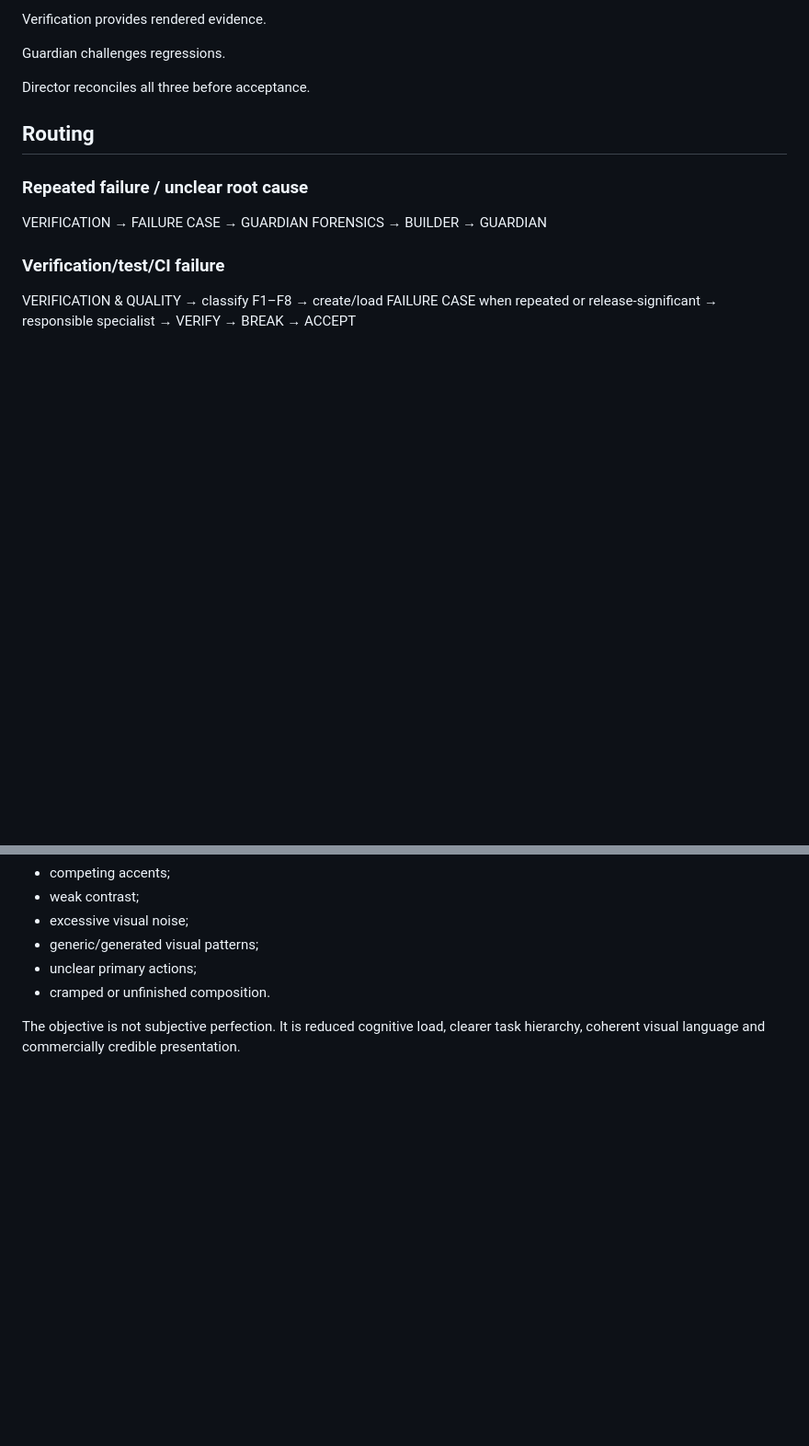
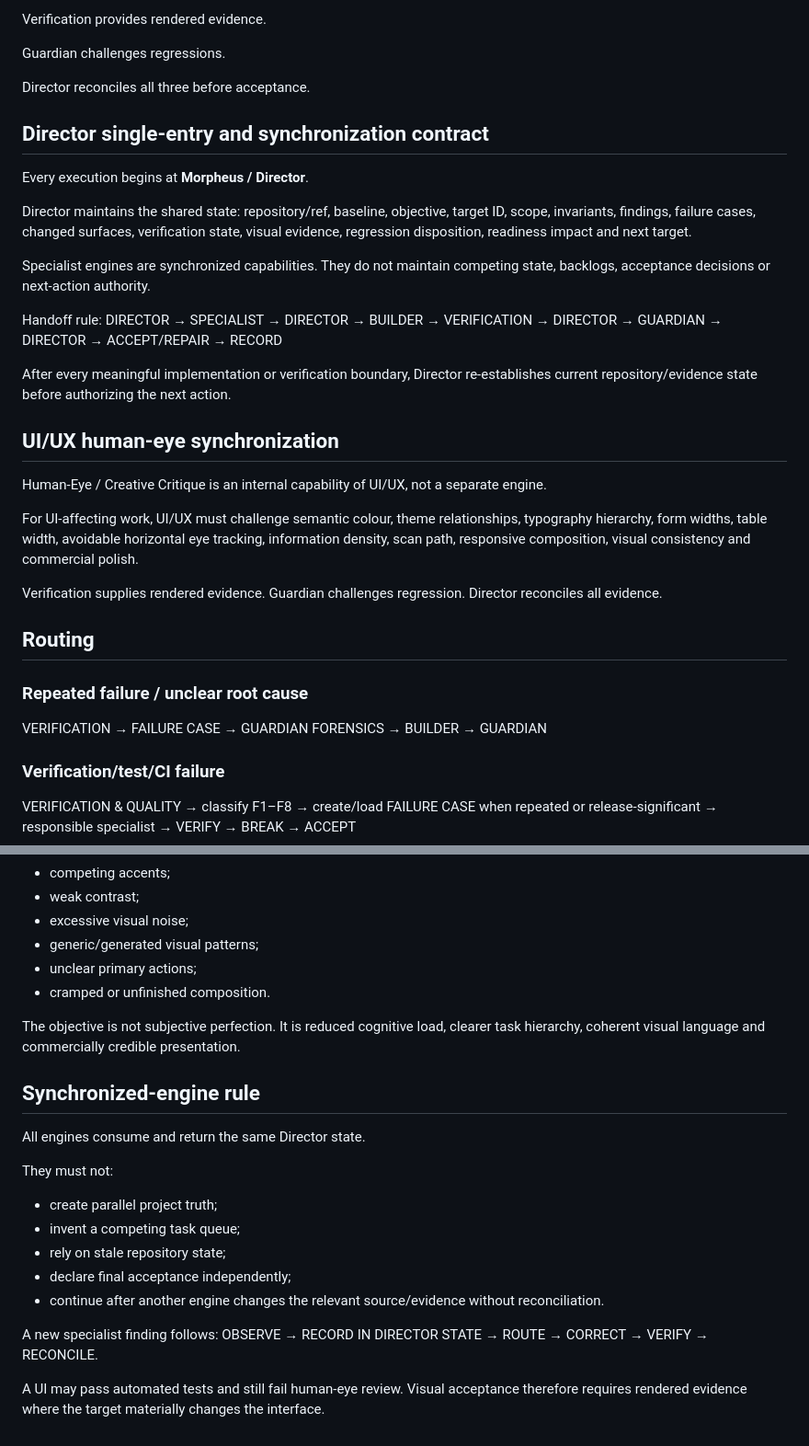
Before and after one commit to Leano-Jordan/ZazuEMP, a Markdown page: .ai/engineering/00_ENGINE_ROUTER.md, 2 parts joined by grey strips. Shown at 92% size. GitHub-like rendering; blank space fills up the shorter version.

Commit message:
refactor(engine): make Director the synchronized UI quality router

```diff
--- a/.ai/engineering/00_ENGINE_ROUTER.md
+++ b/.ai/engineering/00_ENGINE_ROUTER.md
@@ -89,6 +89,27 @@ Guardian challenges regressions.
 
 Director reconciles all three before acceptance.
 
+## Director single-entry and synchronization contract
+
+Every execution begins at **Morpheus / Director**.
+
+Director maintains the shared state: repository/ref, baseline, objective, target ID, scope, invariants, findings, failure cases, changed surfaces, verification state, visual evidence, regression disposition, readiness impact and next target.
+
+Specialist engines are synchronized capabilities. They do not maintain competing state, backlogs, acceptance decisions or next-action authority.
+
+Handoff rule:
+DIRECTOR → SPECIALIST → DIRECTOR → BUILDER → VERIFICATION → DIRECTOR → GUARDIAN → DIRECTOR → ACCEPT/REPAIR → RECORD
+
+After every meaningful implementation or verification boundary, Director re-establishes current repository/evidence state before authorizing the next action.
+
+## UI/UX human-eye synchronization
+
+Human-Eye / Creative Critique is an internal capability of UI/UX, not a separate engine.
+
+For UI-affecting work, UI/UX must challenge semantic colour, theme relationships, typography hierarchy, form widths, table width, avoidable horizontal eye tracking, information density, scan path, responsive composition, visual consistency and commercial polish.
+
+Verification supplies rendered evidence. Guardian challenges regression. Director reconciles all evidence.
+
 ## Routing
 
 ### Repeated failure / unclear root cause
@@ -176,3 +197,20 @@ The review specifically challenges:
 - cramped or unfinished composition.
 
 The objective is not subjective perfection. It is reduced cognitive load, clearer task hierarchy, coherent visual language and commercially credible presentation.
+
+
+## Synchronized-engine rule
+
+All engines consume and return the same Director state.
+
+They must not:
+- create parallel project truth;
+- invent a competing task queue;
+- rely on stale repository state;
+- declare final acceptance independently;
+- continue after another engine changes the relevant source/evidence without reconciliation.
+
+A new specialist finding follows:
+OBSERVE → RECORD IN DIRECTOR STATE → ROUTE → CORRECT → VERIFY → RECONCILE.
+
+A UI may pass automated tests and still fail human-eye review. Visual acceptance therefore requires rendered evidence where the target materially changes the interface.
```
